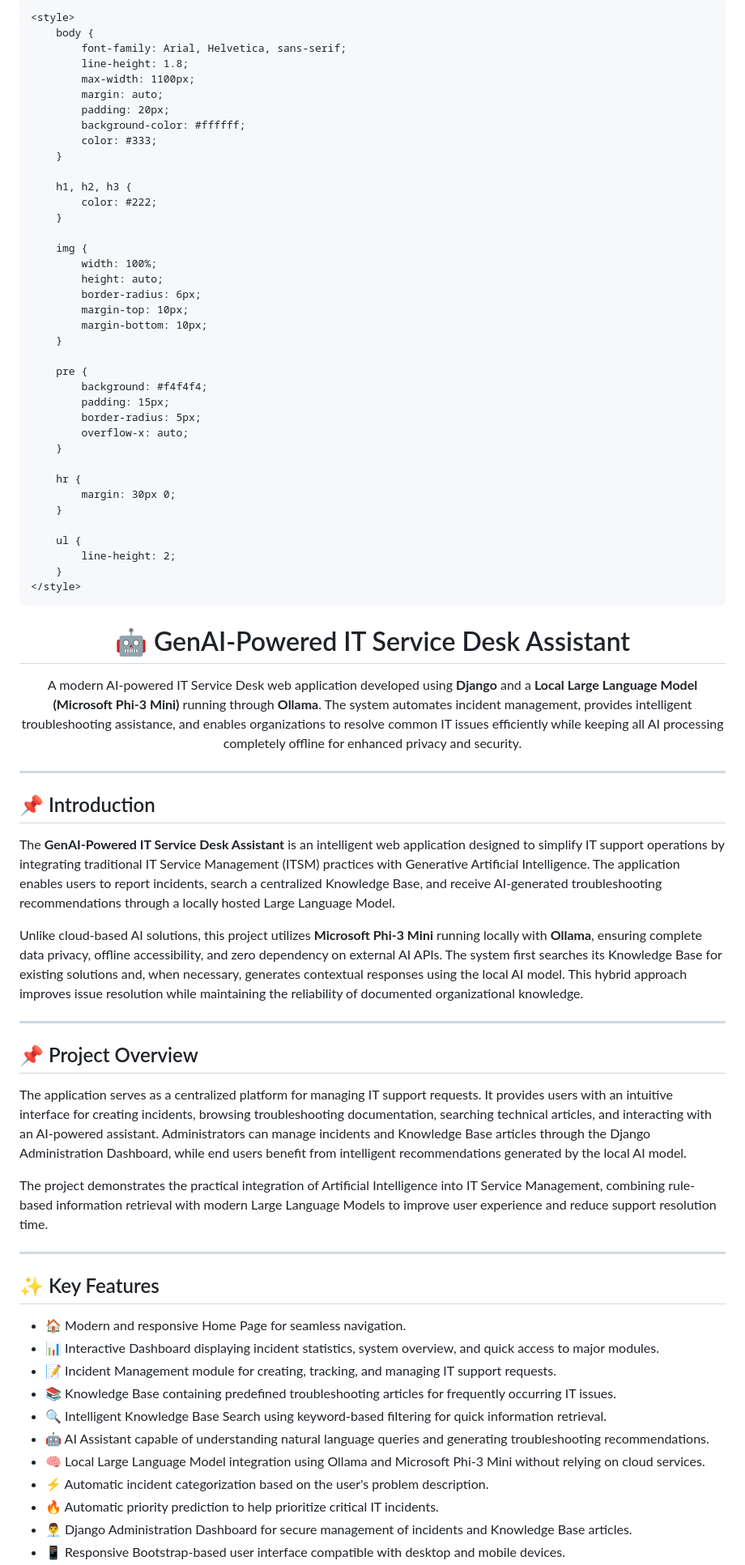
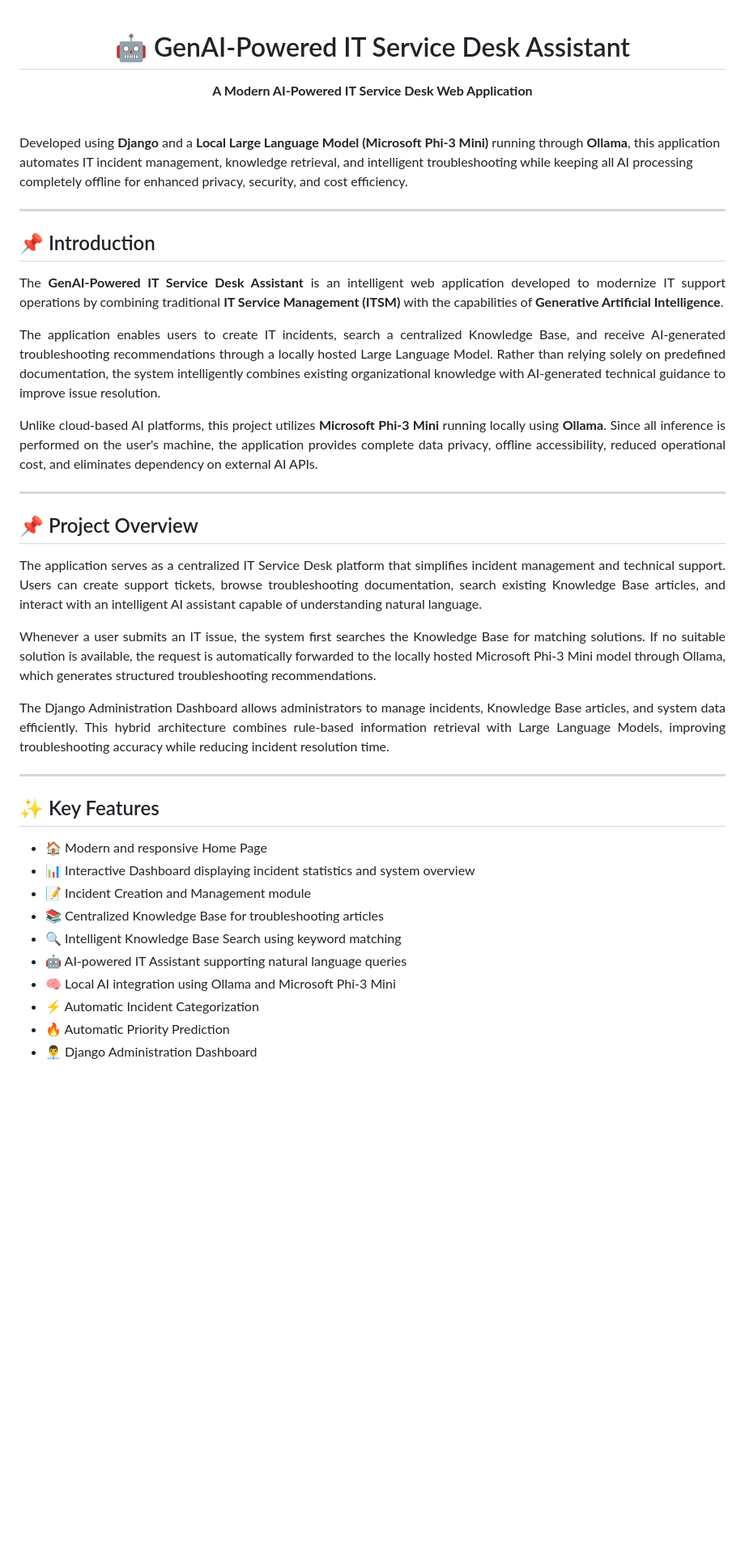
Before and after one commit to KommuPavan99/GenAI-Powered-IT-Service-Desk-Assistant, a Markdown page: README.md, the part around one of its changes. Shown at 81% size. Drawn GitHub-style; blank space fills up the shorter version.

```diff
--- a/README.md
+++ b/README.md
@@ -1,80 +1,41 @@
-<!DOCTYPE html>
-<html lang="en">
-<head>
-    <meta charset="UTF-8">
-    <meta name="viewport" content="width=device-width, initial-scale=1.0">
-    <title>GenAI-Powered IT Service Desk Assistant</title>
-
-    <style>
-        body {
-            font-family: Arial, Helvetica, sans-serif;
-            line-height: 1.8;
-            max-width: 1100px;
-            margin: auto;
-            padding: 20px;
-            background-color: #ffffff;
-            color: #333;
-        }
-
-        h1, h2, h3 {
-            color: #222;
-        }
-
-        img {
-            width: 100%;
-            height: auto;
-            border-radius: 6px;
-            margin-top: 10px;
-            margin-bottom: 10px;
-        }
-
-        pre {
-            background: #f4f4f4;
-            padding: 15px;
-            border-radius: 5px;
-            overflow-x: auto;
-        }
-
-        hr {
-            margin: 30px 0;
-        }
-
-        ul {
-            line-height: 2;
-        }
-    </style>
-</head>
-
-<body>
-
 <h1 align="center">🤖 GenAI-Powered IT Service Desk Assistant</h1>
 
 <p align="center">
-A modern AI-powered IT Service Desk web application developed using <b>Django</b> and a <b>Local Large Language Model (Microsoft Phi-3 Mini)</b> running through <b>Ollama</b>. The system automates incident management, provides intelligent troubleshooting assistance, and enables organizations to resolve common IT issues efficiently while keeping all AI processing completely offline for enhanced privacy and security.
+<b>A Modern AI-Powered IT Service Desk Web Application</b><br><br>
+
+Developed using <b>Django</b> and a <b>Local Large Language Model (Microsoft Phi-3 Mini)</b> running through <b>Ollama</b>, this application automates IT incident management, knowledge retrieval, and intelligent troubleshooting while keeping all AI processing completely offline for enhanced privacy, security, and cost efficiency.
 </p>
 
 <hr>
 
 <h2>📌 Introduction</h2>
 
-<p>
-The <b>GenAI-Powered IT Service Desk Assistant</b> is an intelligent web application designed to simplify IT support operations by integrating traditional IT Service Management (ITSM) practices with Generative Artificial Intelligence. The application enables users to report incidents, search a centralized Knowledge Base, and receive AI-generated troubleshooting recommendations through a locally hosted Large Language Model.
+<p align="justify">
+The <b>GenAI-Powered IT Service Desk Assistant</b> is an intelligent web application developed to modernize IT support operations by combining traditional <b>IT Service Management (ITSM)</b> with the capabilities of <b>Generative Artificial Intelligence</b>.
 </p>
 
-<p>
-Unlike cloud-based AI solutions, this project utilizes <b>Microsoft Phi-3 Mini</b> running locally with <b>Ollama</b>, ensuring complete data privacy, offline accessibility, and zero dependency on external AI APIs. The system first searches its Knowledge Base for existing solutions and, when necessary, generates contextual responses using the local AI model. This hybrid approach improves issue resolution while maintaining the reliability of documented organizational knowledge.
+<p align="justify">
+The application enables users to create IT incidents, search a centralized Knowledge Base, and receive AI-generated troubleshooting recommendations through a locally hosted Large Language Model. Rather than relying solely on predefined documentation, the system intelligently combines existing organizational knowledge with AI-generated technical guidance to improve issue resolution.
+</p>
+
+<p align="justify">
+Unlike cloud-based AI platforms, this project utilizes <b>Microsoft Phi-3 Mini</b> running locally using <b>Ollama</b>. Since all inference is performed on the user's machine, the application provides complete data privacy, offline accessibility, reduced operational cost, and eliminates dependency on external AI APIs.
 </p>
 
 <hr>
 
 <h2>📌 Project Overview</h2>
 
-<p>
-The application serves as a centralized platform for managing IT support requests. It provides users with an intuitive interface for creating incidents, browsing troubleshooting documentation, searching technical articles, and interacting with an AI-powered assistant. Administrators can manage incidents and Knowledge Base articles through the Django Administration Dashboard, while end users benefit from intelligent recommendations generated by the local AI model.
+<p align="justify">
+The application serves as a centralized IT Service Desk platform that simplifies incident management and technical support. Users can create support tickets, browse troubleshooting documentation, search existing Knowledge Base articles, and interact with an intelligent AI assistant capable of understanding natural language.
 </p>
 
-<p>
-The project demonstrates the practical integration of Artificial Intelligence into IT Service Management, combining rule-based information retrieval with modern Large Language Models to improve user experience and reduce support resolution time.
+<p align="justify">
+Whenever a user submits an IT issue, the system first searches the Knowledge Base for matching solutions. If no suitable solution is available, the request is automatically forwarded to the locally hosted Microsoft Phi-3 Mini model through Ollama, which generates structured troubleshooting recommendations.
+</p>
+
+<p align="justify">
+The Django Administration Dashboard allows administrators to manage incidents, Knowledge Base articles, and system data efficiently. This hybrid architecture combines rule-based information retrieval with Large Language Models, improving troubleshooting accuracy while reducing incident resolution time.
 </p>
 
 <hr>
@@ -82,25 +43,24 @@ The project demonstrates the practical integration of Artificial Intelligence in
 <h2>✨ Key Features</h2>
 
 <ul>
-<li>🏠 Modern and responsive Home Page for seamless navigation.</li>
 
-<li>📊 Interactive Dashboard displaying incident statistics, system overview, and quick access to major modules.</li>
+<li>🏠 Modern and responsive Home Page</li>
 
-<li>📝 Incident Management module for creating, tracking, and managing IT support requests.</li>
+<li>📊 Interactive Dashboard displaying incident statistics and system overview</li>
 
-<li>📚 Knowledge Base containing predefined troubleshooting articles for frequently occurring IT issues.</li>
+<li>📝 Incident Creation and Management module</li>
 
-<li>🔍 Intelligent Knowledge Base Search using keyword-based filtering for quick information retrieval.</li>
+<li>📚 Centralized Knowledge Base for troubleshooting articles</li>
 
-<li>🤖 AI Assistant capable of understanding natural language queries and generating troubleshooting recommendations.</li>
+<li>🔍 Intelligent Knowledge Base Search using keyword matching</li>
 
-<li>🧠 Local Large Language Model integration using Ollama and Microsoft Phi-3 Mini without relying on cloud services.</li>
+<li>🤖 AI-powered IT Assistant supporting natural language queries</li>
 
-<li>⚡ Automatic incident categorization based on the user's problem description.</li>
+<li>🧠 Local AI integration using Ollama and Microsoft Phi-3 Mini</li>
 
-<li>🔥 Automatic priority prediction to help prioritize critical IT incidents.</li>
+<li>⚡ Automatic Incident Categorization</li>
 
-<li>👨‍💼 Django Administration Dashboard for secure management of incidents and Knowledge Base articles.</li>
+<li>🔥 Automatic Priority Prediction</li>
 
-<li>📱 Responsive Bootstrap-based user interface compatible with desktop and mobile devices.</li>
+<li>👨‍💼 Django Administration Dashboard</li>
 
```
Also changed, not shown: other parts of README.md (+46 -96 lines).
